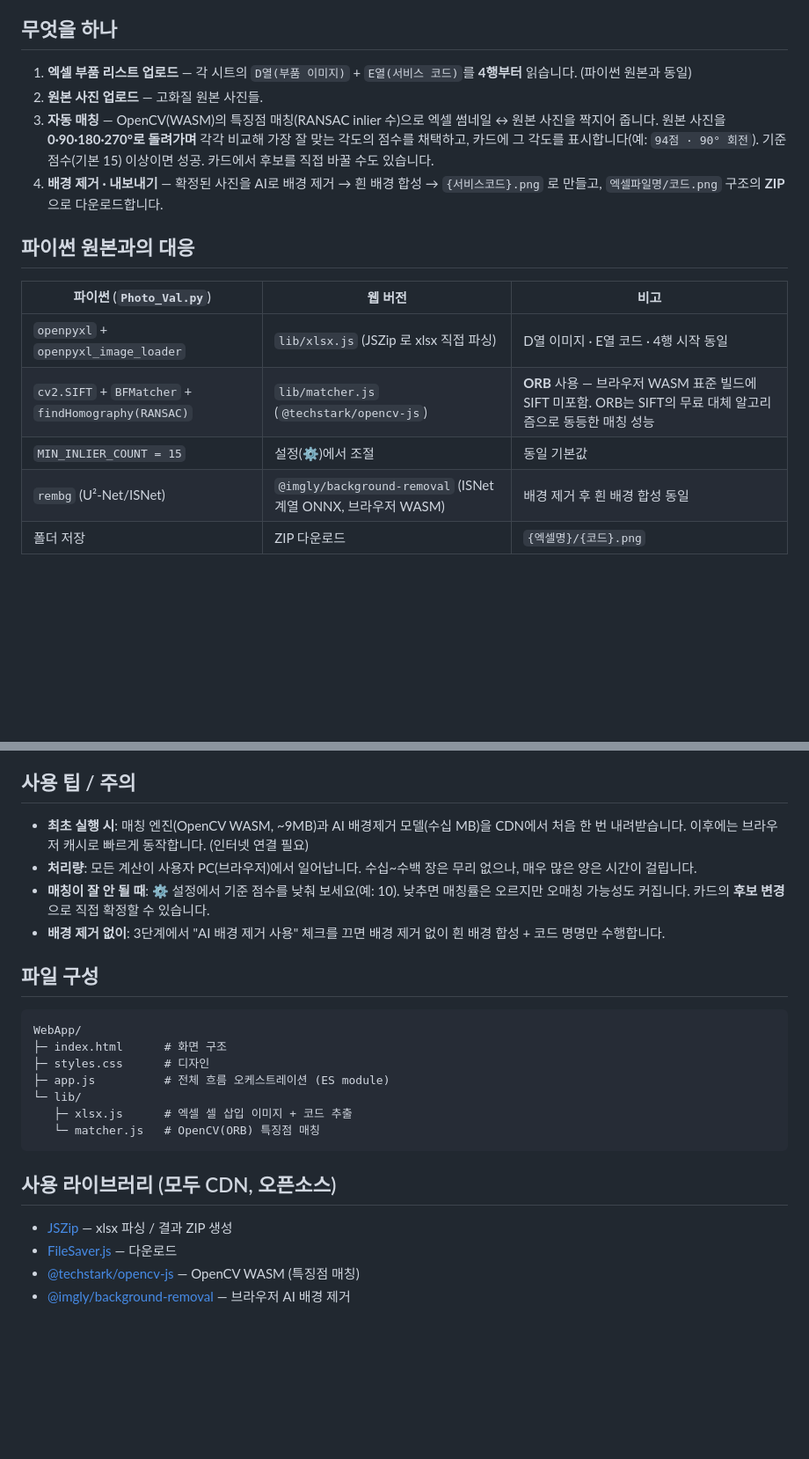
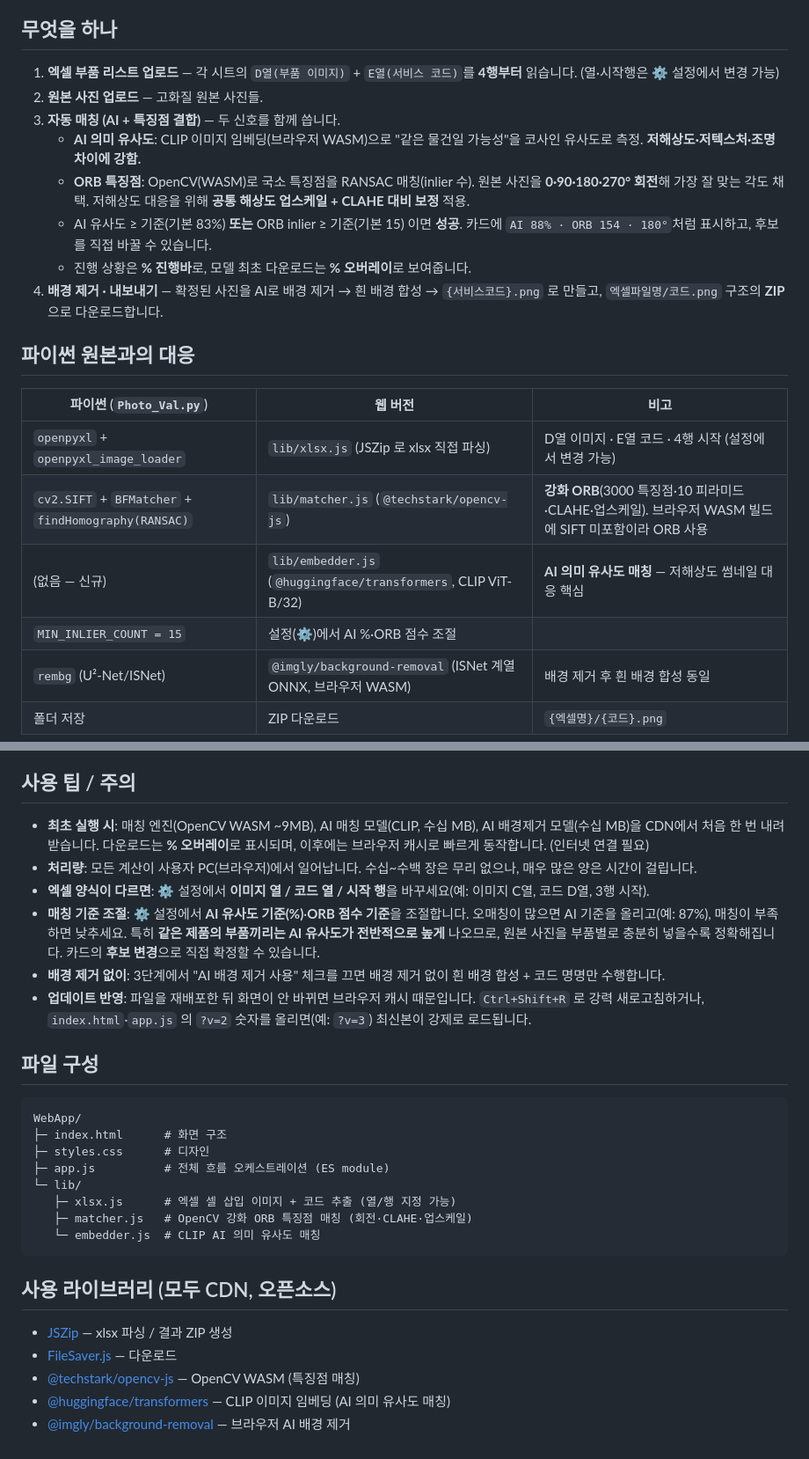
Before and after one commit to 20021118-web/AS_Image_Check, a Markdown page: README.md, 2 parts joined by grey strips. Shown at 88% size. GitHub-like rendering; blank space fills up the shorter version.

````diff
--- a/README.md
+++ b/README.md
@@ -5,18 +5,23 @@
 
 ## 무엇을 하나
 
-1. **엑셀 부품 리스트 업로드** — 각 시트의 `D열(부품 이미지)` + `E열(서비스 코드)`를 **4행부터** 읽습니다. (파이썬 원본과 동일)
+1. **엑셀 부품 리스트 업로드** — 각 시트의 `D열(부품 이미지)` + `E열(서비스 코드)`를 **4행부터** 읽습니다. (열·시작행은 ⚙ 설정에서 변경 가능)
 2. **원본 사진 업로드** — 고화질 원본 사진들.
-3. **자동 매칭** — OpenCV(WASM)의 특징점 매칭(RANSAC inlier 수)으로 엑셀 썸네일 ↔ 원본 사진을 짝지어 줍니다. 원본 사진을 **0·90·180·270°로 돌려가며** 각각 비교해 가장 잘 맞는 각도의 점수를 채택하고, 카드에 그 각도를 표시합니다(예: `94점 · 90° 회전`). 기준 점수(기본 15) 이상이면 성공. 카드에서 후보를 직접 바꿀 수도 있습니다.
+3. **자동 매칭 (AI + 특징점 결합)** — 두 신호를 함께 씁니다.
+   - **AI 의미 유사도**: CLIP 이미지 임베딩(브라우저 WASM)으로 "같은 물건일 가능성"을 코사인 유사도로 측정. **저해상도·저텍스처·조명 차이에 강함.**
+   - **ORB 특징점**: OpenCV(WASM)로 국소 특징점을 RANSAC 매칭(inlier 수). 원본 사진을 **0·90·180·270° 회전**해 가장 잘 맞는 각도 채택. 저해상도 대응을 위해 **공통 해상도 업스케일 + CLAHE 대비 보정** 적용.
+   - AI 유사도 ≥ 기준(기본 83%) **또는** ORB inlier ≥ 기준(기본 15) 이면 **성공**. 카드에 `AI 88% · ORB 154 · 180°`처럼 표시하고, 후보를 직접 바꿀 수 있습니다.
+   - 진행 상황은 **% 진행바**로, 모델 최초 다운로드는 **% 오버레이**로 보여줍니다.
 4. **배경 제거 · 내보내기** — 확정된 사진을 AI로 배경 제거 → 흰 배경 합성 → `{서비스코드}.png` 로 만들고, `엑셀파일명/코드.png` 구조의 **ZIP**으로 다운로드합니다.
 
 ## 파이썬 원본과의 대응
 
 | 파이썬 (`Photo_Val.py`) | 웹 버전 | 비고 |
 |---|---|---|
-| `openpyxl` + `openpyxl_image_loader` | `lib/xlsx.js` (JSZip 로 xlsx 직접 파싱) | D열 이미지 · E열 코드 · 4행 시작 동일 |
-| `cv2.SIFT` + `BFMatcher` + `findHomography(RANSAC)` | `lib/matcher.js` (`@techstark/opencv-js`) | **ORB** 사용 — 브라우저 WASM 표준 빌드에 SIFT 미포함. ORB는 SIFT의 무료 대체 알고리즘으로 동등한 매칭 성능 |
-| `MIN_INLIER_COUNT = 15` | 설정(⚙)에서 조절 | 동일 기본값 |
+| `openpyxl` + `openpyxl_image_loader` | `lib/xlsx.js` (JSZip 로 xlsx 직접 파싱) | D열 이미지 · E열 코드 · 4행 시작 (설정에서 변경 가능) |
+| `cv2.SIFT` + `BFMatcher` + `findHomography(RANSAC)` | `lib/matcher.js` (`@techstark/opencv-js`) | **강화 ORB**(3000 특징점·10 피라미드·CLAHE·업스케일). 브라우저 WASM 빌드에 SIFT 미포함이라 ORB 사용 |
+| (없음 — 신규) | `lib/embedder.js` (`@huggingface/transformers`, CLIP ViT-B/32) | **AI 의미 유사도 매칭** — 저해상도 썸네일 대응 핵심 |
+| `MIN_INLIER_COUNT = 15` | 설정(⚙)에서 AI %·ORB 점수 조절 | |
 | `rembg` (U²-Net/ISNet) | `@imgly/background-removal` (ISNet 계열 ONNX, 브라우저 WASM) | 배경 제거 후 흰 배경 합성 동일 |
 | 폴더 저장 | ZIP 다운로드 | `{엑셀명}/{코드}.png` |
 
@@ -52,10 +57,12 @@ python -m http.server 5599
 
 ## 사용 팁 / 주의
 
-- **최초 실행 시**: 매칭 엔진(OpenCV WASM, ~9MB)과 AI 배경제거 모델(수십 MB)을 CDN에서 처음 한 번 내려받습니다. 이후에는 브라우저 캐시로 빠르게 동작합니다. (인터넷 연결 필요)
+- **최초 실행 시**: 매칭 엔진(OpenCV WASM ~9MB), AI 매칭 모델(CLIP, 수십 MB), AI 배경제거 모델(수십 MB)을 CDN에서 처음 한 번 내려받습니다. 다운로드는 **% 오버레이**로 표시되며, 이후에는 브라우저 캐시로 빠르게 동작합니다. (인터넷 연결 필요)
 - **처리량**: 모든 계산이 사용자 PC(브라우저)에서 일어납니다. 수십~수백 장은 무리 없으나, 매우 많은 양은 시간이 걸립니다.
-- **매칭이 잘 안 될 때**: ⚙ 설정에서 기준 점수를 낮춰 보세요(예: 10). 낮추면 매칭률은 오르지만 오매칭 가능성도 커집니다. 카드의 **후보 변경**으로 직접 확정할 수 있습니다.
+- **엑셀 양식이 다르면**: ⚙ 설정에서 **이미지 열 / 코드 열 / 시작 행**을 바꾸세요(예: 이미지 C열, 코드 D열, 3행 시작).
+- **매칭 기준 조절**: ⚙ 설정에서 **AI 유사도 기준(%)**·**ORB 점수 기준**을 조절합니다. 오매칭이 많으면 AI 기준을 올리고(예: 87%), 매칭이 부족하면 낮추세요. 특히 **같은 제품의 부품끼리는 AI 유사도가 전반적으로 높게** 나오므로, 원본 사진을 부품별로 충분히 넣을수록 정확해집니다. 카드의 **후보 변경**으로 직접 확정할 수 있습니다.
 - **배경 제거 없이**: 3단계에서 "AI 배경 제거 사용" 체크를 끄면 배경 제거 없이 흰 배경 합성 + 코드 명명만 수행합니다.
+- **업데이트 반영**: 파일을 재배포한 뒤 화면이 안 바뀌면 브라우저 캐시 때문입니다. `Ctrl+Shift+R` 로 강력 새로고침하거나, `index.html`·`app.js` 의 `?v=2` 숫자를 올리면(예: `?v=3`) 최신본이 강제로 로드됩니다.
 
 ## 파일 구성
 
@@ -65,8 +72,9 @@ WebApp/
 ├─ styles.css      # 디자인
 ├─ app.js          # 전체 흐름 오케스트레이션 (ES module)
 └─ lib/
-   ├─ xlsx.js      # 엑셀 셀 삽입 이미지 + 코드 추출
-   └─ matcher.js   # OpenCV(ORB) 특징점 매칭
+   ├─ xlsx.js      # 엑셀 셀 삽입 이미지 + 코드 추출 (열/행 지정 가능)
+   ├─ matcher.js   # OpenCV 강화 ORB 특징점 매칭 (회전·CLAHE·업스케일)
+   └─ embedder.js  # CLIP AI 의미 유사도 매칭
 ```
 
 ## 사용 라이브러리 (모두 CDN, 오픈소스)
@@ -74,4 +82,5 @@ WebApp/
 - [JSZip](https://stuk.github.io/jszip/) — xlsx 파싱 / 결과 ZIP 생성
 - [FileSaver.js](https://github.com/eligrey/FileSaver.js) — 다운로드
 - [@techstark/opencv-js](https://www.npmjs.com/package/@techstark/opencv-js) — OpenCV WASM (특징점 매칭)
+- [@huggingface/transformers](https://www.npmjs.com/package/@huggingface/transformers) — CLIP 이미지 임베딩 (AI 의미 유사도 매칭)
 - [@imgly/background-removal](https://www.npmjs.com/package/@imgly/background-removal) — 브라우저 AI 배경 제거
````
